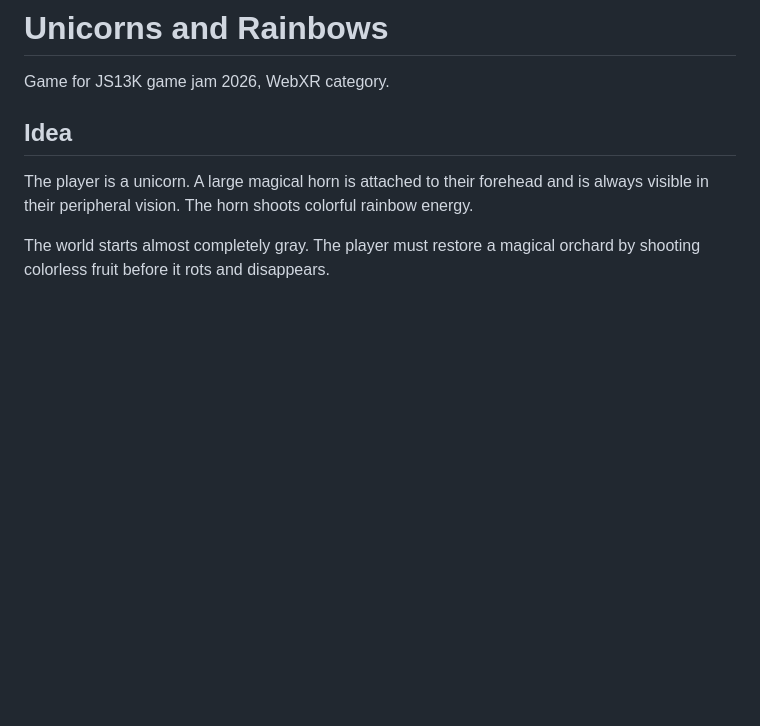
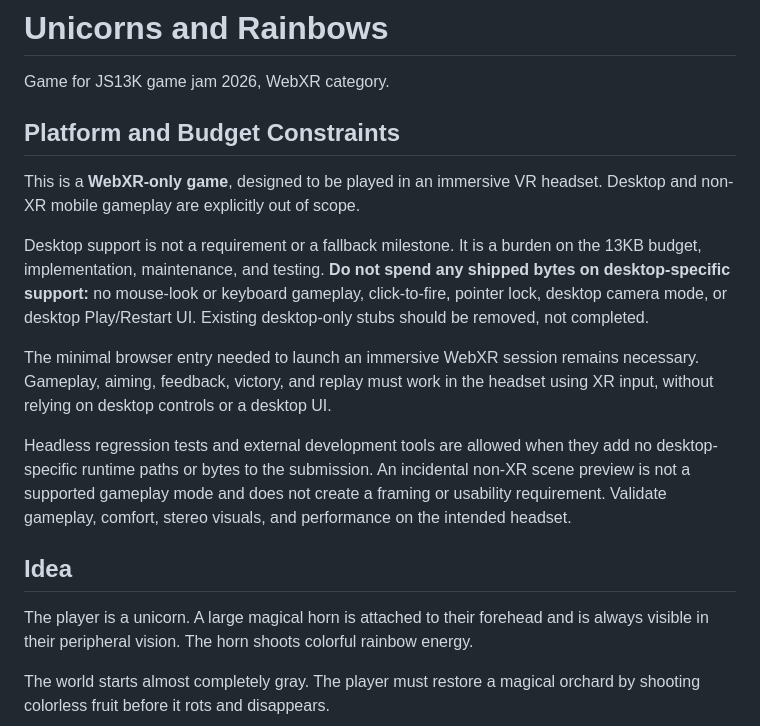
Before and after one commit to sorskoot/js13kgames_2026, a Markdown page: docs/GDD.md, the part around the change. Rendered like a GitHub page; blank space fills up the shorter version.

```diff
--- a/docs/GDD.md
+++ b/docs/GDD.md
@@ -1,6 +1,16 @@
 # Unicorns and Rainbows
 
 Game for JS13K game jam 2026, WebXR category.
+
+## Platform and Budget Constraints
+
+This is a **WebXR-only game**, designed to be played in an immersive VR headset. Desktop and non-XR mobile gameplay are explicitly out of scope.
+
+Desktop support is not a requirement or a fallback milestone. It is a burden on the 13KB budget, implementation, maintenance, and testing. **Do not spend any shipped bytes on desktop-specific support:** no mouse-look or keyboard gameplay, click-to-fire, pointer lock, desktop camera mode, or desktop Play/Restart UI. Existing desktop-only stubs should be removed, not completed.
+
+The minimal browser entry needed to launch an immersive WebXR session remains necessary. Gameplay, aiming, feedback, victory, and replay must work in the headset using XR input, without relying on desktop controls or a desktop UI.
+
+Headless regression tests and external development tools are allowed when they add no desktop-specific runtime paths or bytes to the submission. An incidental non-XR scene preview is not a supported gameplay mode and does not create a framing or usability requirement. Validate gameplay, comfort, stereo visuals, and performance on the intended headset.
 
 ## Idea
 
```
Also changed, not shown: plan.md (+15 -11 lines).
